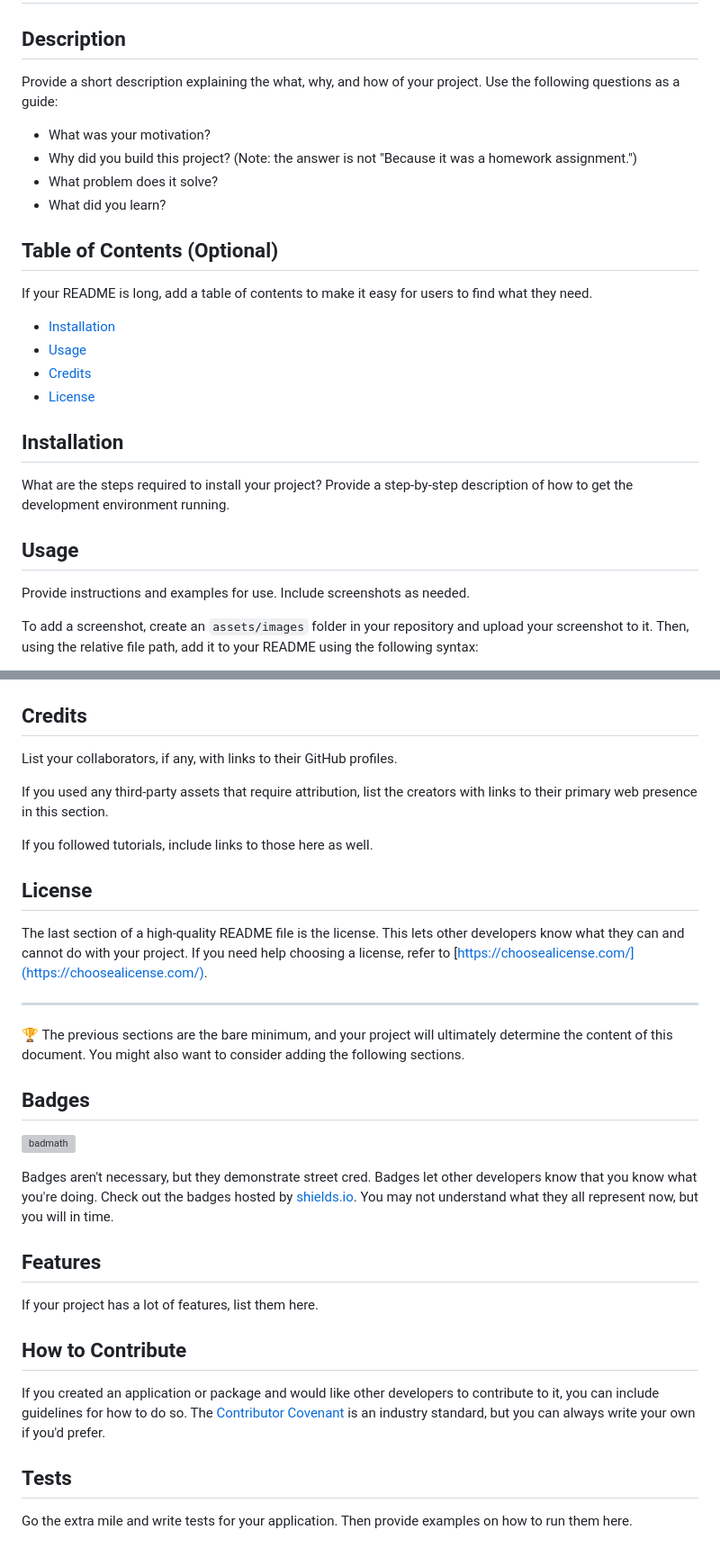
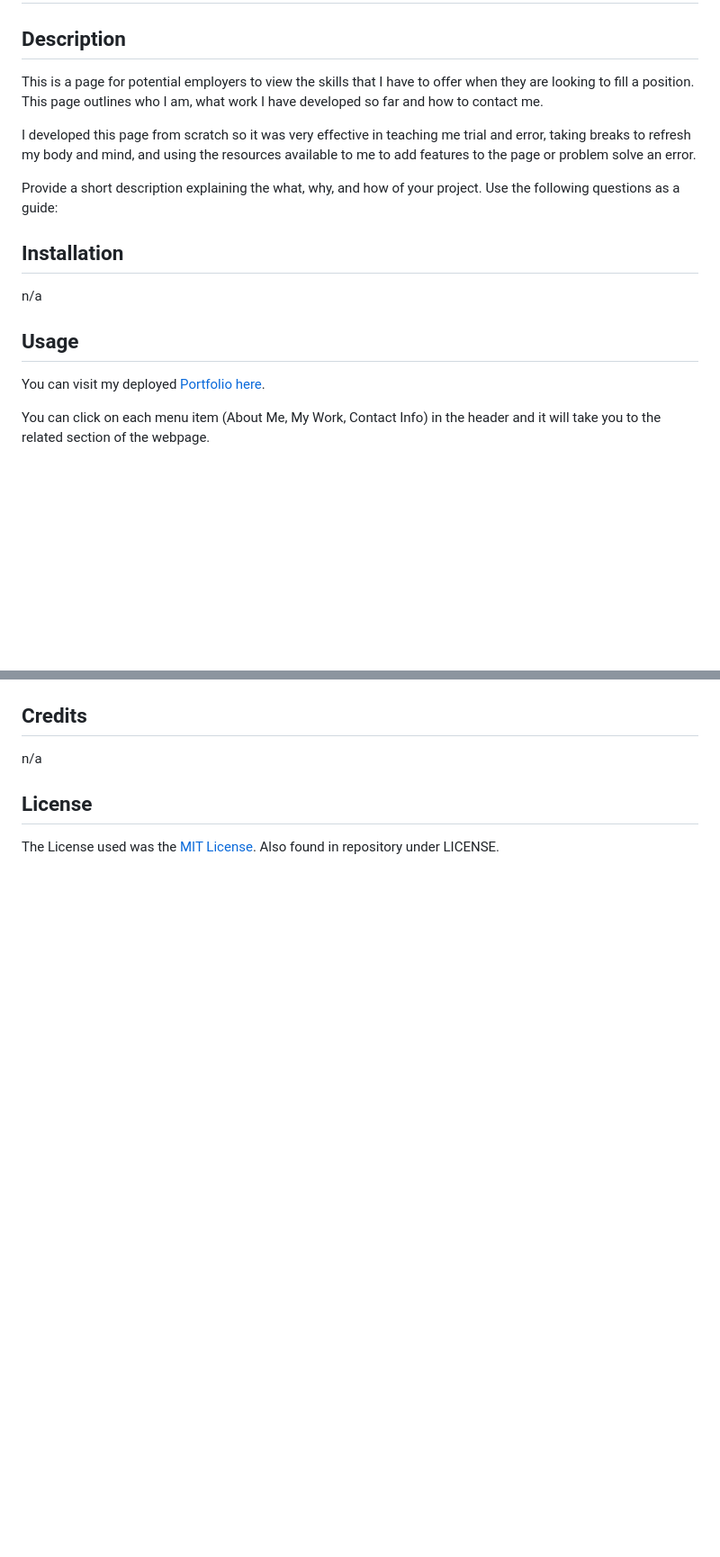
Before and after one commit to mdeluca13/Portfolio-start, a Markdown page: README.md, 2 parts joined by grey strips. Shown: that part at 90% size. Rendered like a GitHub page; blank space fills up the shorter version; grey boxes are pictures that could not be loaded.

```diff
--- a/README.md
+++ b/README.md
@@ -3,29 +2,19 @@
 
 ## Description
 
+This is a page for potential employers to view the skills that I have to offer when they are looking to fill a position. This page  outlines who I am, what work I have developed so far and how to contact me.
+
+I developed this page from scratch so it was very effective in teaching me trial and error, taking breaks to refresh my body and mind, and using the resources available to me to add features to the page or problem solve an error.
+
 Provide a short description explaining the what, why, and how of your project. Use the following questions as a guide:
-
-- What was your motivation?
-- Why did you build this project? (Note: the answer is not "Because it was a homework assignment.")
-- What problem does it solve?
-- What did you learn?
-
-## Table of Contents (Optional)
-
-If your README is long, add a table of contents to make it easy for users to find what they need.
-
-- [Installation](#installation)
-- [Usage](#usage)
-- [Credits](#credits)
-- [License](#license)
 
 ## Installation
 
-What are the steps required to install your project? Provide a step-by-step description of how to get the development environment running.
+n/a
 
 ## Usage
 
-Provide instructions and examples for use. Include screenshots as needed.
+You can visit my deployed [Portfolio here](https://mdeluca13.github.io/horiseon-accessibility/).
 
-To add a screenshot, create an `assets/images` folder in your repository and upload your screenshot to it. Then, using the relative file path, add it to your README using the following syntax:
+You can click on each menu item (About Me, My Work, Contact Info) in the header and it will take you to the related section of the webpage.
 
@@ -33,34 +24,8 @@ To add a screenshot, create an `assets/images` folder in your repository and upl
 
 ## Credits
 
-List your collaborators, if any, with links to their GitHub profiles.
-
-If you used any third-party assets that require attribution, list the creators with links to their primary web presence in this section.
-
-If you followed tutorials, include links to those here as well.
+n/a
 
 ## License
 
-The last section of a high-quality README file is the license. This lets other developers know what they can and cannot do with your project. If you need help choosing a license, refer to [https://choosealicense.com/](https://choosealicense.com/).
-
----
-
-🏆 The previous sections are the bare minimum, and your project will ultimately determine the content of this document. You might also want to consider adding the following sections.
-
-## Badges
-
-![badmath](https://img.shields.io/github/languages/top/nielsenjared/badmath)
-
-Badges aren't necessary, but they demonstrate street cred. Badges let other developers know that you know what you're doing. Check out the badges hosted by [shields.io](https://shields.io/). You may not understand what they all represent now, but you will in time.
-
-## Features
-
-If your project has a lot of features, list them here.
-
-## How to Contribute
-
-If you created an application or package and would like other developers to contribute to it, you can include guidelines for how to do so. The [Contributor Covenant](https://www.contributor-covenant.org/) is an industry standard, but you can always write your own if you'd prefer.
-
-## Tests
-
-Go the extra mile and write tests for your application. Then provide examples on how to run them here.
+The License used was the [MIT License](https://choosealicense.com/licenses/mit/). Also found in repository under LICENSE.
```
Also changed, not shown: other parts of README.md (+3 -2 lines), Assets/images/project-5.jpg, 5 other files.
